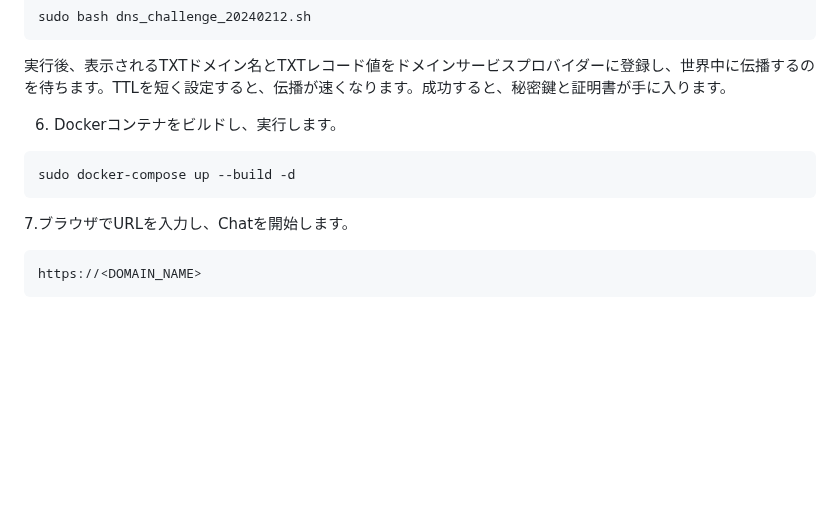
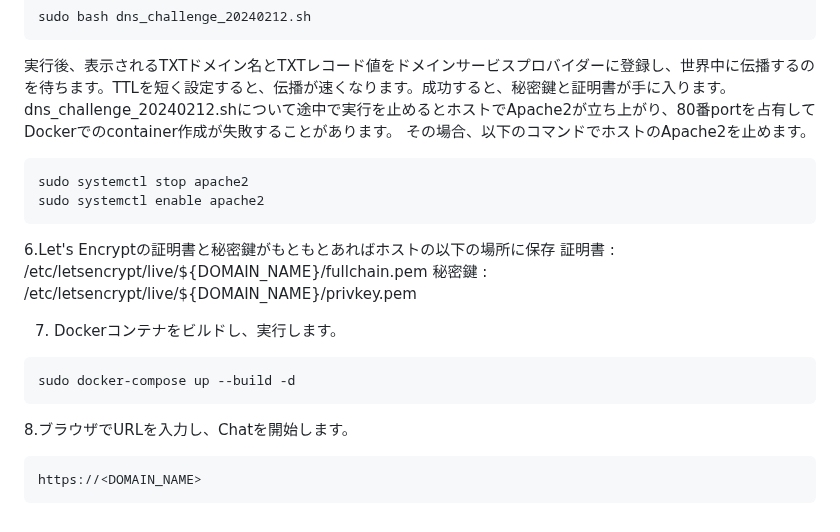
Before and after one commit to TomCat2357/AzureChatMachine2, a Markdown page: README.md, the part around the change. Drawn GitHub-style; blank space fills up the shorter version.

````diff
--- a/README.md
+++ b/README.md
@@ -97,13 +97,24 @@ AVAILABLE_MODELS={"gpt-3.5-turbo":256, "gpt-4":128}
 sudo bash dns_challenge_20240212.sh
 ```
 実行後、表示されるTXTドメイン名とTXTレコード値をドメインサービスプロバイダーに登録し、世界中に伝播するのを待ちます。TTLを短く設定すると、伝播が速くなります。成功すると、秘密鍵と証明書が手に入ります。
+dns_challenge_20240212.shについて途中で実行を止めるとホストでApache2が立ち上がり、80番portを占有してDockerでのcontainer作成が失敗することがあります。
+その場合、以下のコマンドでホストのApache2を止めます。
+```bash
+sudo systemctl stop apache2
+sudo systemctl enable apache2
+```
 
-6. Dockerコンテナをビルドし、実行します。
+
+6.Let's Encryptの証明書と秘密鍵がもともとあればホストの以下の場所に保存
+証明書 : /etc/letsencrypt/live/${DOMAIN_NAME}/fullchain.pem
+秘密鍵 : /etc/letsencrypt/live/${DOMAIN_NAME}/privkey.pem
+
+7. Dockerコンテナをビルドし、実行します。
 ```bash
 sudo docker-compose up --build -d
 ```
 
-7.ブラウザでURLを入力し、Chatを開始します。
+8.ブラウザでURLを入力し、Chatを開始します。
 ```bash
 https://<DOMAIN_NAME>
 ```
````
